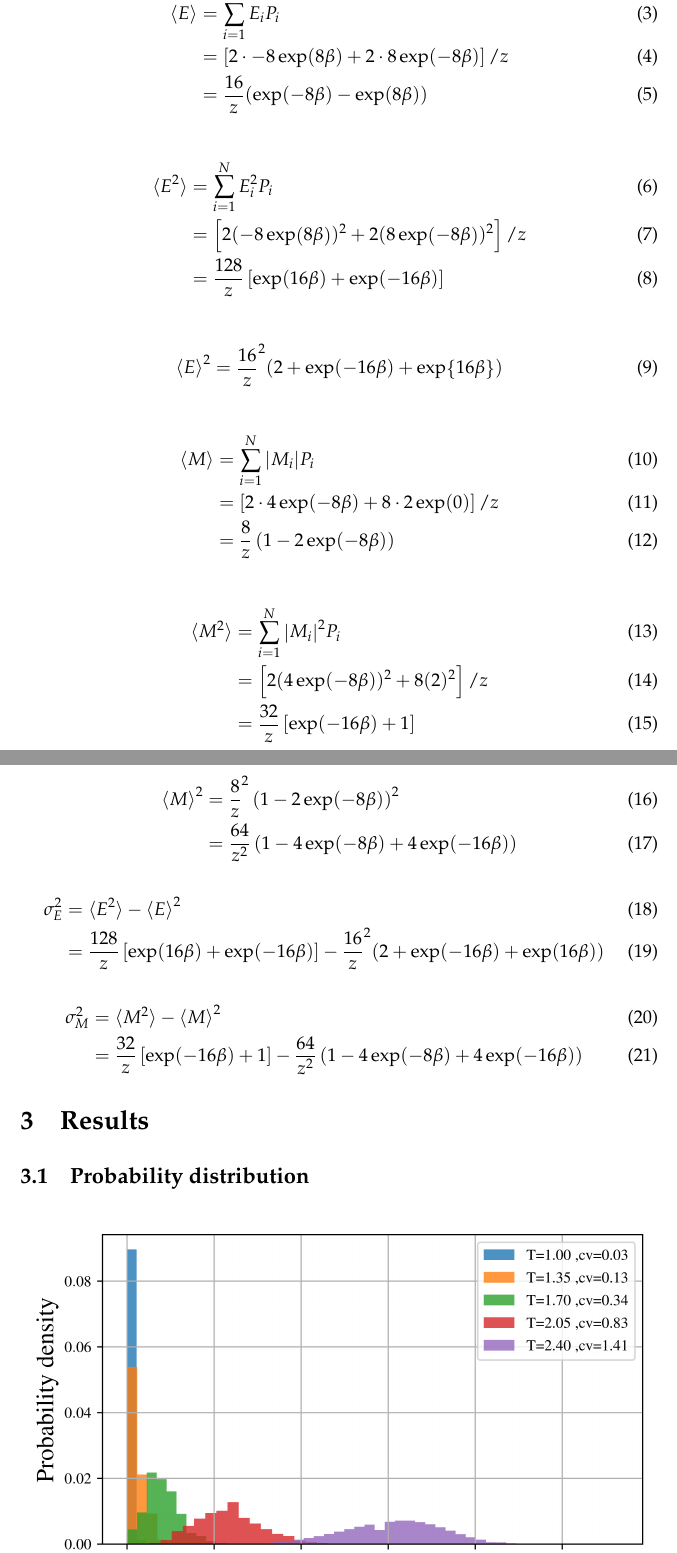
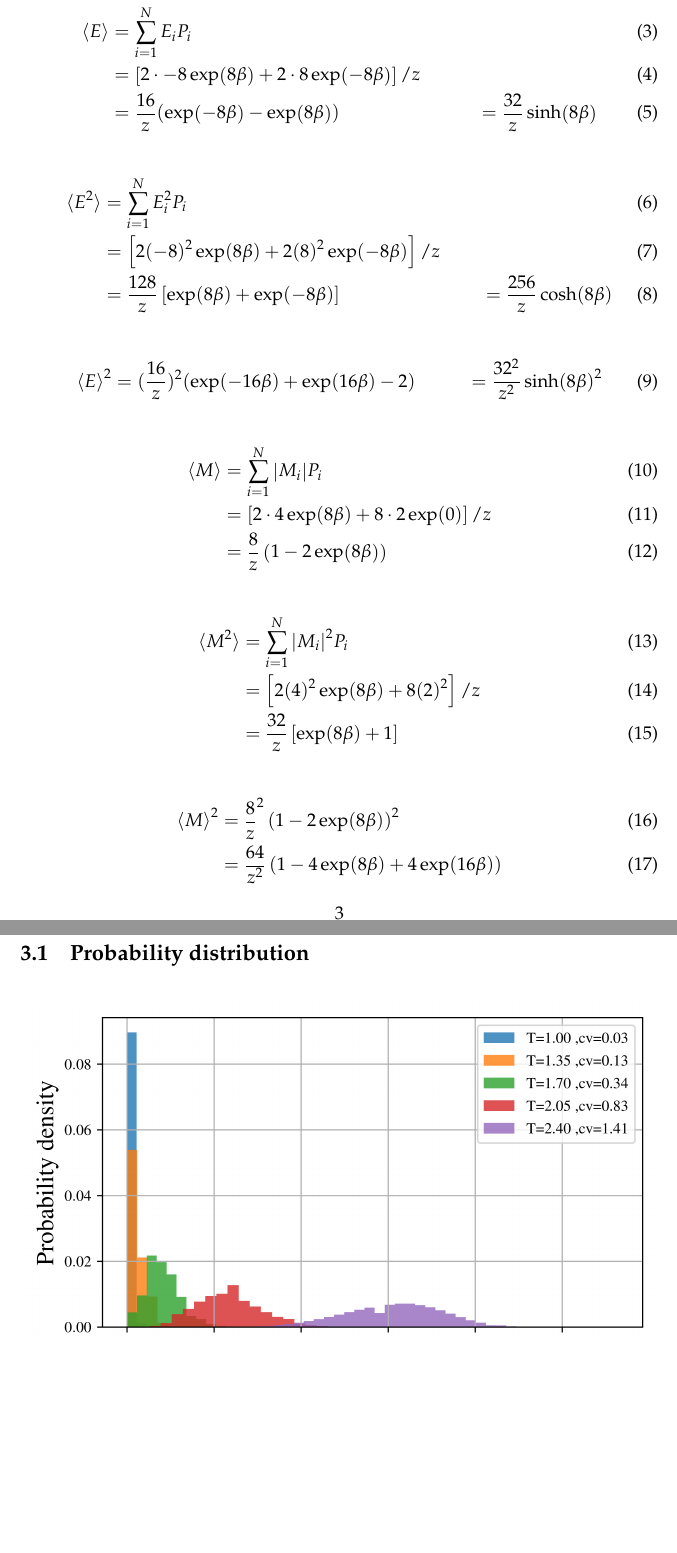
Before and after one commit to ejgal/FYS4150, a LaTeX document (Project4/latex/main.tex, which reads Project4/latex/methods.tex): two parts of pages 3 and 4 of 10 before the commit and two parts of pages 4 and 5 of 11 after it, joined at a grey line, cut at the place of the change, the shorter picture padded with empty space. Compiled offline with pdfLaTeX.

Commit message:
Use sinh and cosh

```diff
--- a/Project4/latex/methods.tex
+++ b/Project4/latex/methods.tex
@@ -42,6 +42,4 @@ known as the partition function, given in \cref{eq:partition}.
 
 
 
-
-
 Present results of following calculations, but move to appendix.
@@ -51,46 +49,49 @@ Present results of following calculations, but move to appendix.
   \braket{E} &= \sum_{i=1}^{N} E_i P_i \\
              &= \brak{2 \cdot -8 \exp(8\beta) + 2\cdot 8 \exp(-8\beta)} / z \\
              &= \frac{16}{z} ( \exp(-8\beta) - \exp(8\beta))
+             &= \frac{32}{z} \sinh(8\beta)
 \end{align}
 
 
 \begin{align}
   \braket{E^2} &= \sum_{i=1}^{N} E_i^2 P_i \\
-                &= \brak{ 2 (-8\exp(8\beta))^2 + 2 (8\exp(-8\beta))^2 } /z \\
-                &= \frac{128}{z}\brak{ \exp(16 \beta) + \exp(-16\beta)}
+                &= \brak{ 2 (-8)^2\exp(8\beta) + 2 (8)^2\exp(-8\beta) } /z \\
+                &= \frac{128}{z}\brak{ \exp(8 \beta) + \exp(-8\beta)}
+                &= \frac{256}{z} \cosh(8\beta)
 \end{align}
 
 \begin{align}
-  \braket{E}^2 &= \frac{16}{z}^2 ( 2 + \exp(-16\beta) + \exp{16\beta})
+  \braket{E}^2 &= (\frac{16}{z})^2 ( \exp(-16\beta) + \exp(16\beta) - 2)
+               &= \frac{32^2}{z^2} \sinh(8\beta)^2
 \end{align}
 
 \begin{align}
   \braket{M} &= \sum_{i=1}^{N} \abs{M_i} P_i \\
-             &= \brak{2\cdot 4 \exp(-8\beta ) + 8 \cdot 2 \exp(0)} / z \\
-             &= \frac{8}{z} \para{ 1 - 2\exp(-8\beta) }
+             &= \brak{2\cdot 4 \exp(8\beta ) + 8 \cdot 2 \exp(0)} / z \\
+             &= \frac{8}{z} \para{ 1 - 2\exp(8\beta) }
 \end{align}
 
 
 \begin{align}
   \braket{M^2} &= \sum_{i=1}^{N} \abs{M_i}^2 P_i \\
-               &= \brak{2 (4\exp(-8\beta))^2 + 8 (2)^2} / z \\
-               &= \frac{32}{z} \brak{ \exp(-16\beta) + 1 }
+               &= \brak{2 (4)^2 \exp(8\beta) + 8 (2)^2} / z \\
+               &= \frac{32}{z} \brak{ \exp(8\beta) + 1 }
 \end{align}
 
 \begin{align}
-  \braket{M}^2 &= \frac{8}{z}^2 \para{ 1 - 2\exp(-8\beta) }^2 \\
-               &= \frac{64}{z^2} \para{ 1 - 4\exp(-8\beta) + 4\exp(-16\beta) }
+  \braket{M}^2 &= \frac{8}{z}^2 \para{ 1 - 2\exp(8\beta) }^2 \\
+               &= \frac{64}{z^2} \para{ 1 - 4\exp(8\beta) + 4\exp(16\beta) }
 \end{align}
 
 
-\begin{align}
-  \sigma_{E}^2 &= \braket{E^2} - \braket{E}^2 \\
-               &= \frac{128}{z}\brak{ \exp(16 \beta) + \exp(-16\beta)} - \frac{16}{z}^2 ( 2 + \exp(-16\beta) + \exp(16\beta))
-\end{align}
-
-
-
-\begin{align}
-  \sigma_{M}^2 &= \braket{M^2} - \braket{M}^2 \\
-               &=  \frac{32}{z} \brak{ \exp(-16\beta) + 1 } - \frac{64}{z^2} \para{ 1 - 4\exp(-8\beta) + 4\exp(-16\beta) }
-\end{align}
+% \begin{align}
+%   \sigma_{E}^2 &= \braket{E^2} - \braket{E}^2 \\
+%                &= \frac{128}{z}\brak{ \exp(16 \beta) + \exp(-16\beta)} - \frac{16}{z}^2 ( \exp(-16\beta) + \exp(16\beta) - 2)
+% \end{align}
+%
+%
+%
+% \begin{align}
+%   \sigma_{M}^2 &= \braket{M^2} - \braket{M}^2 \\
+%                &=  \frac{32}{z} \brak{ \exp(8\beta) + 1 } - \frac{64}{z^2} \para{ 1 - 4\exp(8\beta) + 4\exp(16\beta) }
+% \end{align}
```
Also changed, not shown: Project4/latex/methods.tex (4 more changed lines).
